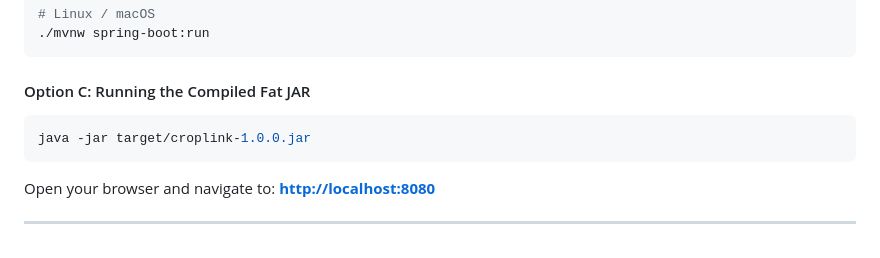
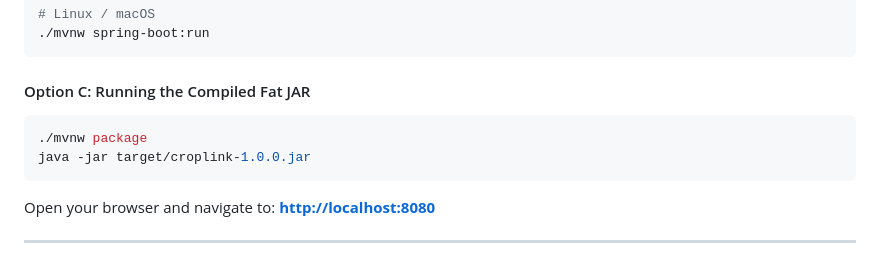
Before and after one commit to 1BasilShaju1/CropLink, a Markdown page: README.md, the part around one of its changes. Drawn GitHub-style.

````diff
--- a/README.md
+++ b/README.md
@@ -169,6 +169,7 @@ run.bat
 
 #### Option C: Running the Compiled Fat JAR
 ```bash
+./mvnw package
 java -jar target/croplink-1.0.0.jar
 ```
 
````
Also changed, not shown: other parts of README.md (+2 -0 lines).
